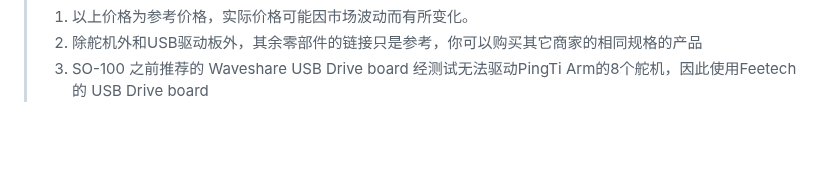
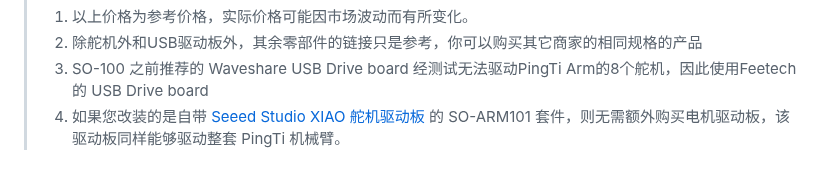
Before and after one commit to nomorewzx/PingTi-Arm, a Markdown page: docs/BOM_List_CN.md, the part around the change. GitHub-like rendering; blank space fills up the shorter version.

```diff
--- a/docs/BOM_List_CN.md
+++ b/docs/BOM_List_CN.md
@@ -29,3 +29,4 @@
 >1. 以上价格为参考价格，实际价格可能因市场波动而有所变化。
 >2. 除舵机外和USB驱动板外，其余零部件的链接只是参考，你可以购买其它商家的相同规格的产品
 >3. SO-100 之前推荐的 Waveshare USB Drive board 经测试无法驱动PingTi Arm的8个舵机，因此使用Feetech 的 USB Drive board
+> 4. 如果您改装的是自带 [Seeed Studio XIAO 舵机驱动板](https://www.alibaba.com/product-detail/105990190-Bus-Servo-Driver-Board-for_1601428837475.html) 的 SO-ARM101 套件，则无需额外购买电机驱动板，该驱动板同样能够驱动整套 PingTi 机械臂。
```
Also changed, not shown: docs/3d_print.md (+4 -1 lines), docs/BOM_List.md (+4 -2 lines), drawings/3dprint_alternate.png (added), 2 other files.
